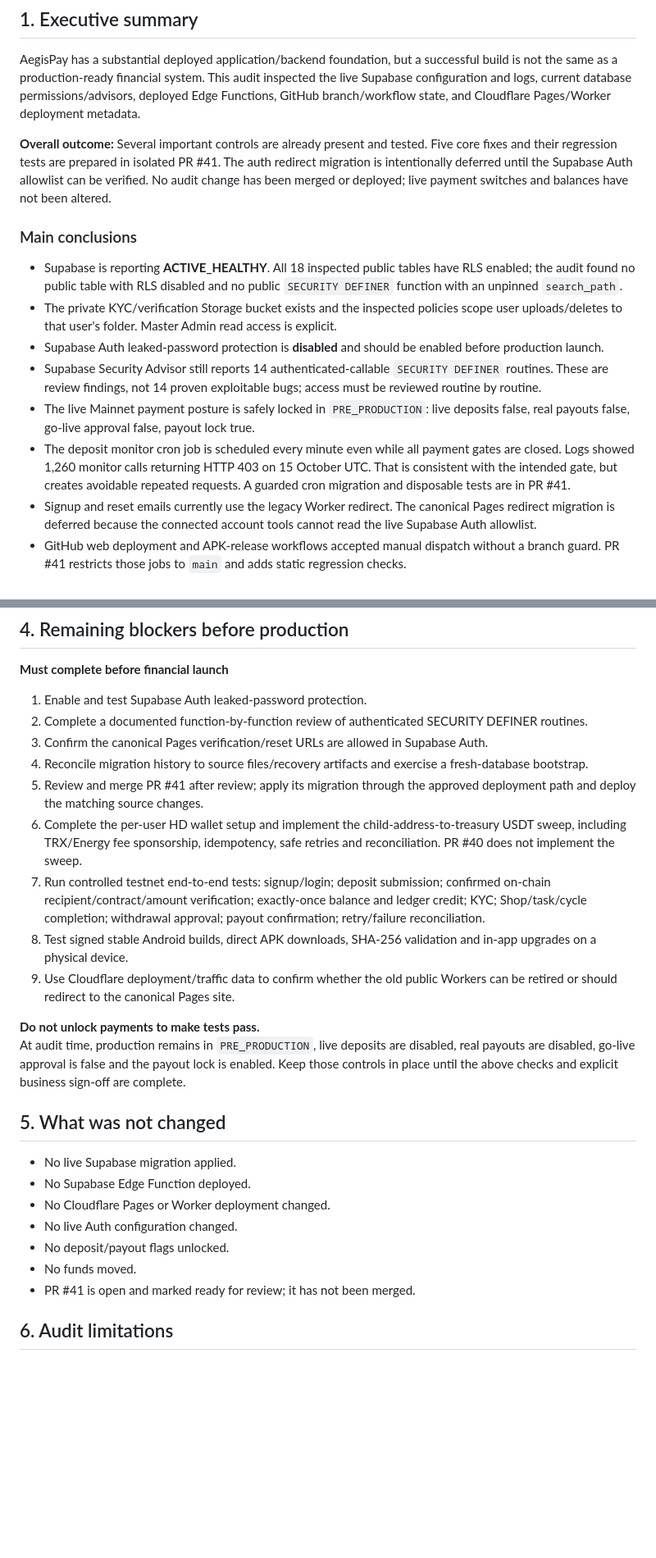
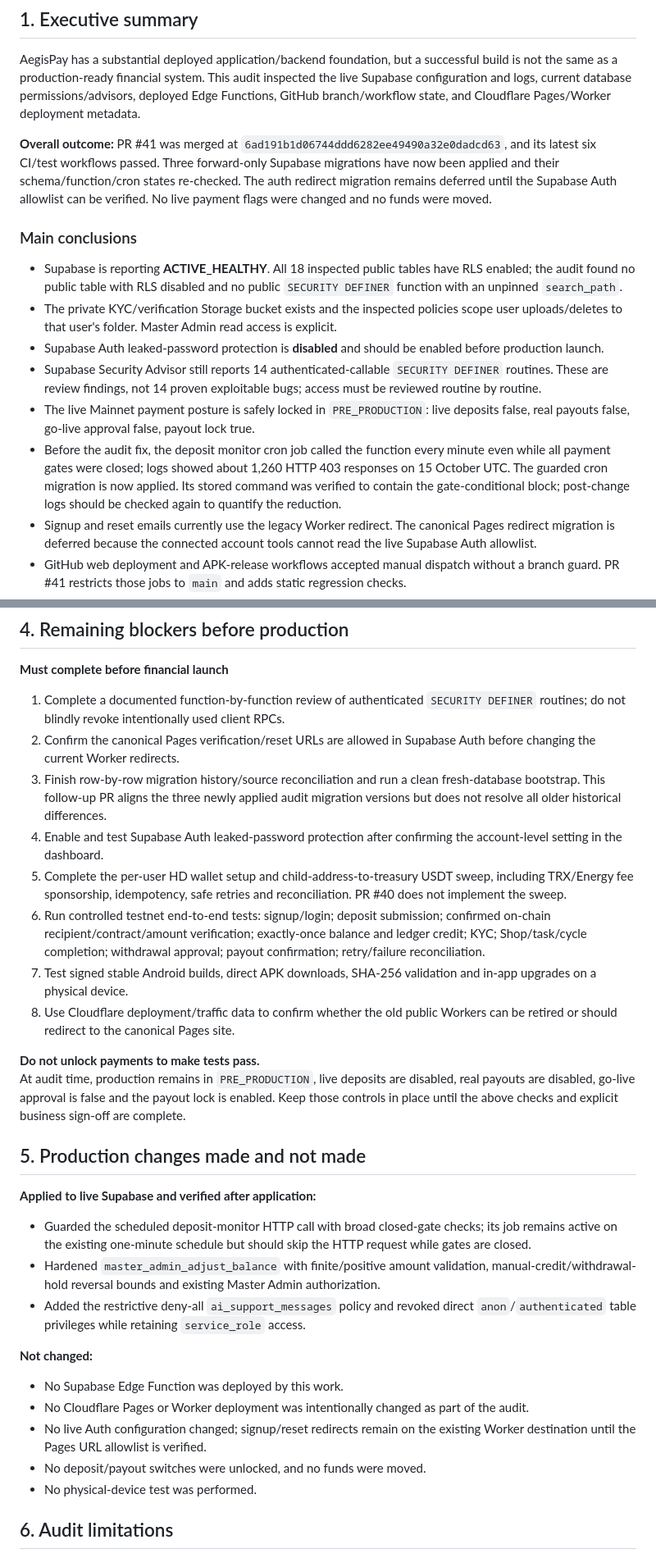
Before and after one commit to tryforsuccess1/AegisPay-Pro, a Markdown page: docs/audit-reports/20261016-supabase-github-cloudflare-deep-audit.md, 2 parts joined by grey strips. Shown at 82% size. Rendered like a GitHub page; blank space fills up the shorter version.

Commit message:
Update audit report with applied Supabase migrations and merged CI status

```diff
--- a/docs/audit-reports/20261016-supabase-github-cloudflare-deep-audit.md
+++ b/docs/audit-reports/20261016-supabase-github-cloudflare-deep-audit.md
@@ -10,7 +10,7 @@
 
 AegisPay has a substantial deployed application/backend foundation, but a successful build is not the same as a production-ready financial system. This audit inspected the live Supabase configuration and logs, current database permissions/advisors, deployed Edge Functions, GitHub branch/workflow state, and Cloudflare Pages/Worker deployment metadata.
 
-**Overall outcome:** Several important controls are already present and tested. Five core fixes and their regression tests are prepared in isolated PR #41. The auth redirect migration is intentionally deferred until the Supabase Auth allowlist can be verified. No audit change has been merged or deployed; live payment switches and balances have not been altered.
+**Overall outcome:** PR #41 was merged at `6ad191b1d06744ddd6282ee49490a32e0dadcd63`, and its latest six CI/test workflows passed. Three forward-only Supabase migrations have now been applied and their schema/function/cron states re-checked. The auth redirect migration remains deferred until the Supabase Auth allowlist can be verified. No live payment flags were changed and no funds were moved.
 
 ### Main conclusions
 
@@ -19,7 +19,7 @@ AegisPay has a substantial deployed application/backend foundation, but a succes
 - Supabase Auth leaked-password protection is **disabled** and should be enabled before production launch.
 - Supabase Security Advisor still reports 14 authenticated-callable `SECURITY DEFINER` routines. These are review findings, not 14 proven exploitable bugs; access must be reviewed routine by routine.
 - The live Mainnet payment posture is safely locked in `PRE_PRODUCTION`: live deposits false, real payouts false, go-live approval false, payout lock true.
-- The deposit monitor cron job is scheduled every minute even while all payment gates are closed. Logs showed 1,260 monitor calls returning HTTP 403 on 15 October UTC. That is consistent with the intended gate, but creates avoidable repeated requests. A guarded cron migration and disposable tests are in PR #41.
+- Before the audit fix, the deposit monitor cron job called the function every minute even while all payment gates were closed; logs showed about 1,260 HTTP 403 responses on 15 October UTC. The guarded cron migration is now applied. Its stored command was verified to contain the gate-conditional block; post-change logs should be checked again to quantify the reduction.
 - Signup and reset emails currently use the legacy Worker redirect. The canonical Pages redirect migration is deferred because the connected account tools cannot read the live Supabase Auth allowlist.
 - GitHub web deployment and APK-release workflows accepted manual dispatch without a branch guard. PR #41 restricts those jobs to `main` and adds static regression checks.
 - There are no deposit submission records in the live DB, so a real deposit-to-credit-to-treasury-to-withdrawal journey is not proven by live evidence.
@@ -128,28 +128,31 @@ These checks passed on audit-branch SHA `8c0150ab94bfbbefa763672ad211c1915ba9ce9
 ## 4. Remaining blockers before production
 
 **Must complete before financial launch**
-1. Enable and test Supabase Auth leaked-password protection.
-2. Complete a documented function-by-function review of authenticated SECURITY DEFINER routines.
-3. Confirm the canonical Pages verification/reset URLs are allowed in Supabase Auth.
-4. Reconcile migration history to source files/recovery artifacts and exercise a fresh-database bootstrap.
-5. Review and merge PR #41 after review; apply its migration through the approved deployment path and deploy the matching source changes.
-6. Complete the per-user HD wallet setup and implement the child-address-to-treasury USDT sweep, including TRX/Energy fee sponsorship, idempotency, safe retries and reconciliation. PR #40 does not implement the sweep.
-7. Run controlled testnet end-to-end tests: signup/login; deposit submission; confirmed on-chain recipient/contract/amount verification; exactly-once balance and ledger credit; KYC; Shop/task/cycle completion; withdrawal approval; payout confirmation; retry/failure reconciliation.
-8. Test signed stable Android builds, direct APK downloads, SHA-256 validation and in-app upgrades on a physical device.
-9. Use Cloudflare deployment/traffic data to confirm whether the old public Workers can be retired or should redirect to the canonical Pages site.
+1. Complete a documented function-by-function review of authenticated `SECURITY DEFINER` routines; do not blindly revoke intentionally used client RPCs.
+2. Confirm the canonical Pages verification/reset URLs are allowed in Supabase Auth before changing the current Worker redirects.
+3. Finish row-by-row migration history/source reconciliation and run a clean fresh-database bootstrap. This follow-up PR aligns the three newly applied audit migration versions but does not resolve all older historical differences.
+4. Enable and test Supabase Auth leaked-password protection after confirming the account-level setting in the dashboard.
+5. Complete the per-user HD wallet setup and child-address-to-treasury USDT sweep, including TRX/Energy fee sponsorship, idempotency, safe retries and reconciliation. PR #40 does not implement the sweep.
+6. Run controlled testnet end-to-end tests: signup/login; deposit submission; confirmed on-chain recipient/contract/amount verification; exactly-once balance and ledger credit; KYC; Shop/task/cycle completion; withdrawal approval; payout confirmation; retry/failure reconciliation.
+7. Test signed stable Android builds, direct APK downloads, SHA-256 validation and in-app upgrades on a physical device.
+8. Use Cloudflare deployment/traffic data to confirm whether the old public Workers can be retired or should redirect to the canonical Pages site.
 
 **Do not unlock payments to make tests pass.**
 At audit time, production remains in `PRE_PRODUCTION`, live deposits are disabled, real payouts are disabled, go-live approval is false and the payout lock is enabled. Keep those controls in place until the above checks and explicit business sign-off are complete.
 
-## 5. What was not changed
+## 5. Production changes made and not made
 
-- No live Supabase migration applied.
-- No Supabase Edge Function deployed.
-- No Cloudflare Pages or Worker deployment changed.
-- No live Auth configuration changed.
-- No deposit/payout flags unlocked.
-- No funds moved.
-- PR #41 is open and marked ready for review; it has not been merged.
+**Applied to live Supabase and verified after application:**
+- Guarded the scheduled deposit-monitor HTTP call with broad closed-gate checks; its job remains active on the existing one-minute schedule but should skip the HTTP request while gates are closed.
+- Hardened `master_admin_adjust_balance` with finite/positive amount validation, manual-credit/withdrawal-hold reversal bounds and existing Master Admin authorization.
+- Added the restrictive deny-all `ai_support_messages` policy and revoked direct `anon`/`authenticated` table privileges while retaining `service_role` access.
+
+**Not changed:**
+- No Supabase Edge Function was deployed by this work.
+- No Cloudflare Pages or Worker deployment was intentionally changed as part of the audit.
+- No live Auth configuration changed; signup/reset redirects remain on the existing Worker destination until the Pages URL allowlist is verified.
+- No deposit/payout switches were unlocked, and no funds were moved.
+- No physical-device test was performed.
 
 ## 6. Audit limitations
 
```
Also changed, not shown: other parts of docs/audit-reports/20261016-supabase-github-cloudflare-deep-audit.md (+8 -8 lines).
